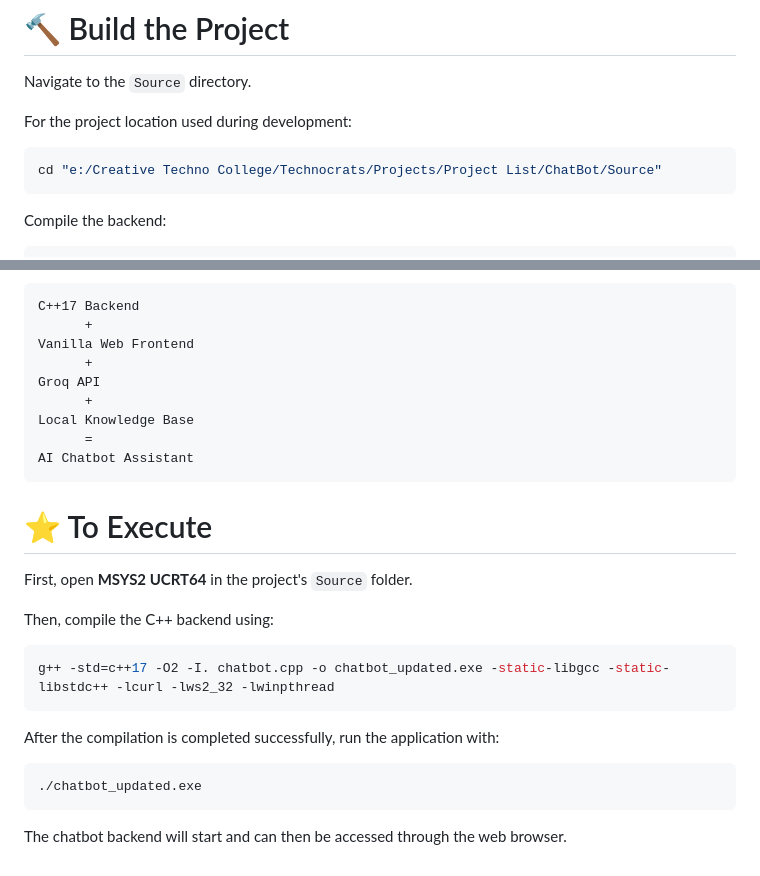
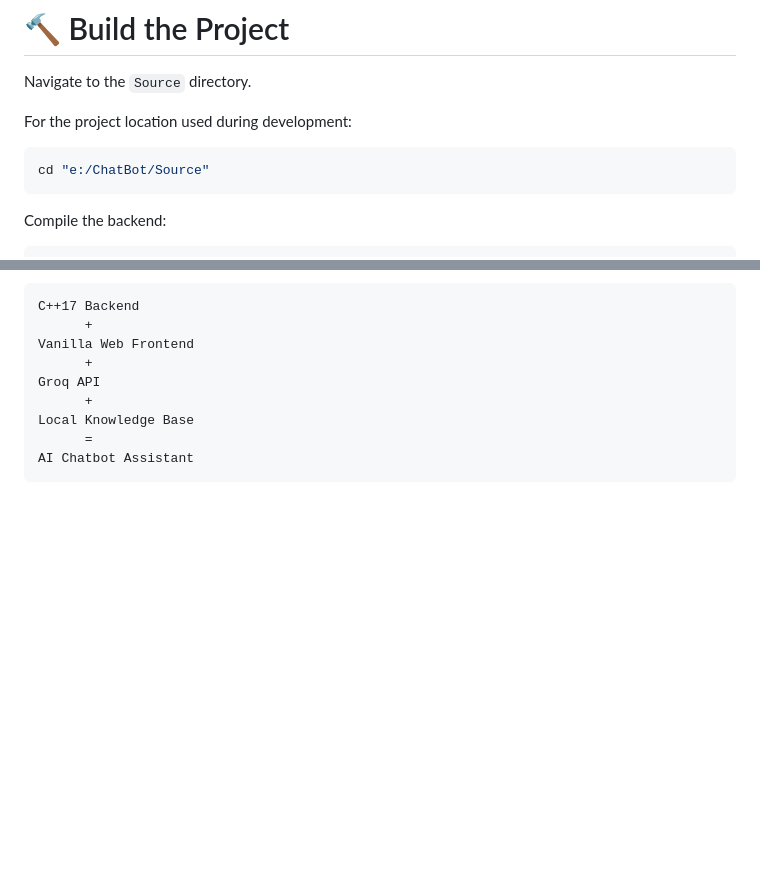
Before and after one commit to asutoshsahuofficial-png/chatbot-cpp, a Markdown page: README.md, 2 parts joined by grey strips. GitHub-like rendering; blank space fills up the shorter version.

Commit message:
Revise README

````diff
--- a/README.md
+++ b/README.md
@@ -321,7 +321,7 @@ Navigate to the `Source` directory.
 For the project location used during development:
 
 ```bash
-cd "e:/Creative Techno College/Technocrats/Projects/Project List/ChatBot/Source"
+cd "e:/ChatBot/Source"
 ```
 
 Compile the backend:
@@ -596,21 +596,3 @@ Local Knowledge Base
       =
 AI Chatbot Assistant
 ```
-
-# ⭐ To Execute
-
-First, open **MSYS2 UCRT64** in the project's `Source` folder.
-
-Then, compile the C++ backend using:
-
-```bash
-g++ -std=c++17 -O2 -I. chatbot.cpp -o chatbot_updated.exe -static-libgcc -static-libstdc++ -lcurl -lws2_32 -lwinpthread
-```
-
-After the compilation is completed successfully, run the application with:
-
-```bash
-./chatbot_updated.exe
-```
-
-The chatbot backend will start and can then be accessed through the web browser.
````
